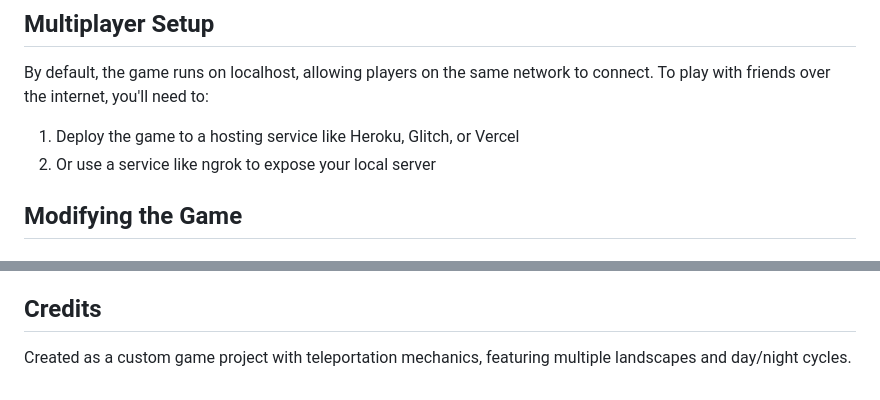
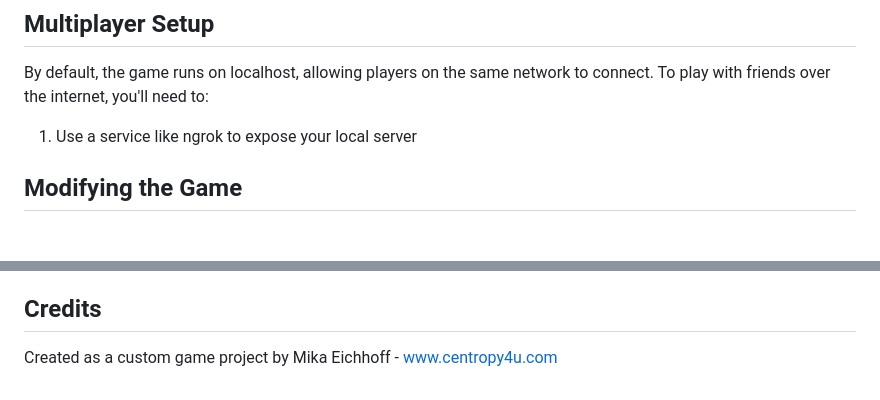
Before and after one commit to Centropy4u/Centropy-Tele-Tag, a Markdown page: README.md, 2 parts joined by grey strips. Drawn GitHub-style.

```diff
--- a/README.md
+++ b/README.md
@@ -52,8 +52,7 @@ Teleportation Tag is a multiplayer tag game where one player starts as "it" and
 
 By default, the game runs on localhost, allowing players on the same network to connect. To play with friends over the internet, you'll need to:
 
-1. Deploy the game to a hosting service like Heroku, Glitch, or Vercel
-2. Or use a service like ngrok to expose your local server
+1. Use a service like ngrok to expose your local server
 
 ## Modifying the Game
 
@@ -99,4 +98,4 @@ This project is open source and available for personal and educational use.
 
 ## Credits
 
-Created as a custom game project with teleportation mechanics, featuring multiple landscapes and day/night cycles.
+Created as a custom game project by Mika Eichhoff - www.centropy4u.com
```
